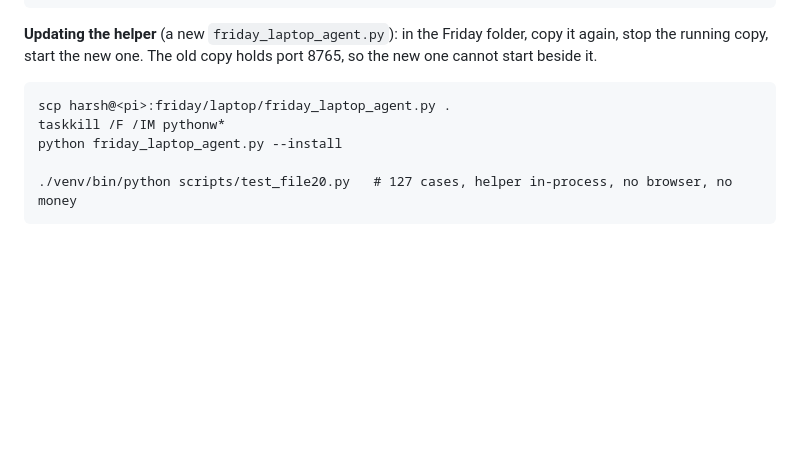
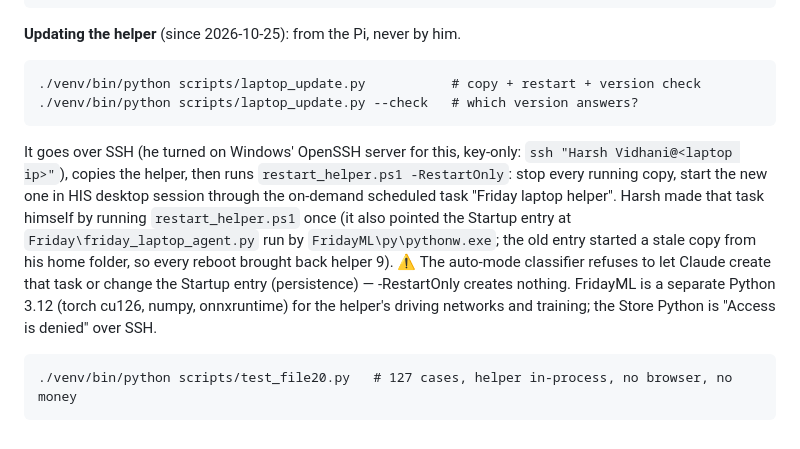
Before and after one commit to harshsonavidhani-ctrl/Friday-Robot-, a Markdown page: CLAUDE.md, the part around the change. Drawn GitHub-style; blank space fills up the shorter version.

Commit message:
CLAUDE.md: the laptop helper is updated from the Pi now (laptop_update.py over SSH)
Harsh ran restart_helper.ps1 once (Startup -> FridayML pythonw + the
Friday\ copy, and the on-demand task); laptop_update.py then copied,
restarted (helper 19, his session) and confirmed the version end to end.

Co-Authored-By: Claude Opus 5.5 <noreply@anthropic.com>

```diff
--- a/CLAUDE.md
+++ b/CLAUDE.md
@@ -1309,12 +1309,22 @@ laptop: "Friday laptop helper", inbound TCP 8765 from LocalSubnet.
     # Administrator PowerShell:
     New-NetFirewallRule -DisplayName "Friday laptop helper" -Direction Inbound -Action Allow -Protocol TCP -LocalPort 8765 -RemoteAddress LocalSubnet -Profile Any
 
-**Updating the helper** (a new `friday_laptop_agent.py`): in the Friday
-folder, copy it again, stop the running copy, start the new one. The old copy
-holds port 8765, so the new one cannot start beside it.
+**Updating the helper** (since 2026-10-25): from the Pi, never by him.
 
-    scp harsh@<pi>:friday/laptop/friday_laptop_agent.py .
-    taskkill /F /IM pythonw*
-    python friday_laptop_agent.py --install
+    ./venv/bin/python scripts/laptop_update.py           # copy + restart + version check
+    ./venv/bin/python scripts/laptop_update.py --check   # which version answers?
+
+It goes over SSH (he turned on Windows' OpenSSH server for this, key-only:
+`ssh "Harsh Vidhani@<laptop ip>"`), copies the helper, then runs
+`restart_helper.ps1 -RestartOnly`: stop every running copy, start the new one
+in HIS desktop session through the on-demand scheduled task "Friday laptop
+helper". Harsh made that task himself by running `restart_helper.ps1` once
+(it also pointed the Startup entry at `Friday\friday_laptop_agent.py` run by
+`FridayML\py\pythonw.exe`; the old entry started a stale copy from his home
+folder, so every reboot brought back helper 9). ⚠ The auto-mode classifier
+refuses to let Claude create that task or change the Startup entry
+(persistence) — -RestartOnly creates nothing. FridayML is a separate Python
+3.12 (torch cu126, numpy, onnxruntime) for the helper's driving networks and
+training; the Store Python is "Access is denied" over SSH.
 
     ./venv/bin/python scripts/test_file20.py   # 127 cases, helper in-process, no browser, no money
```
